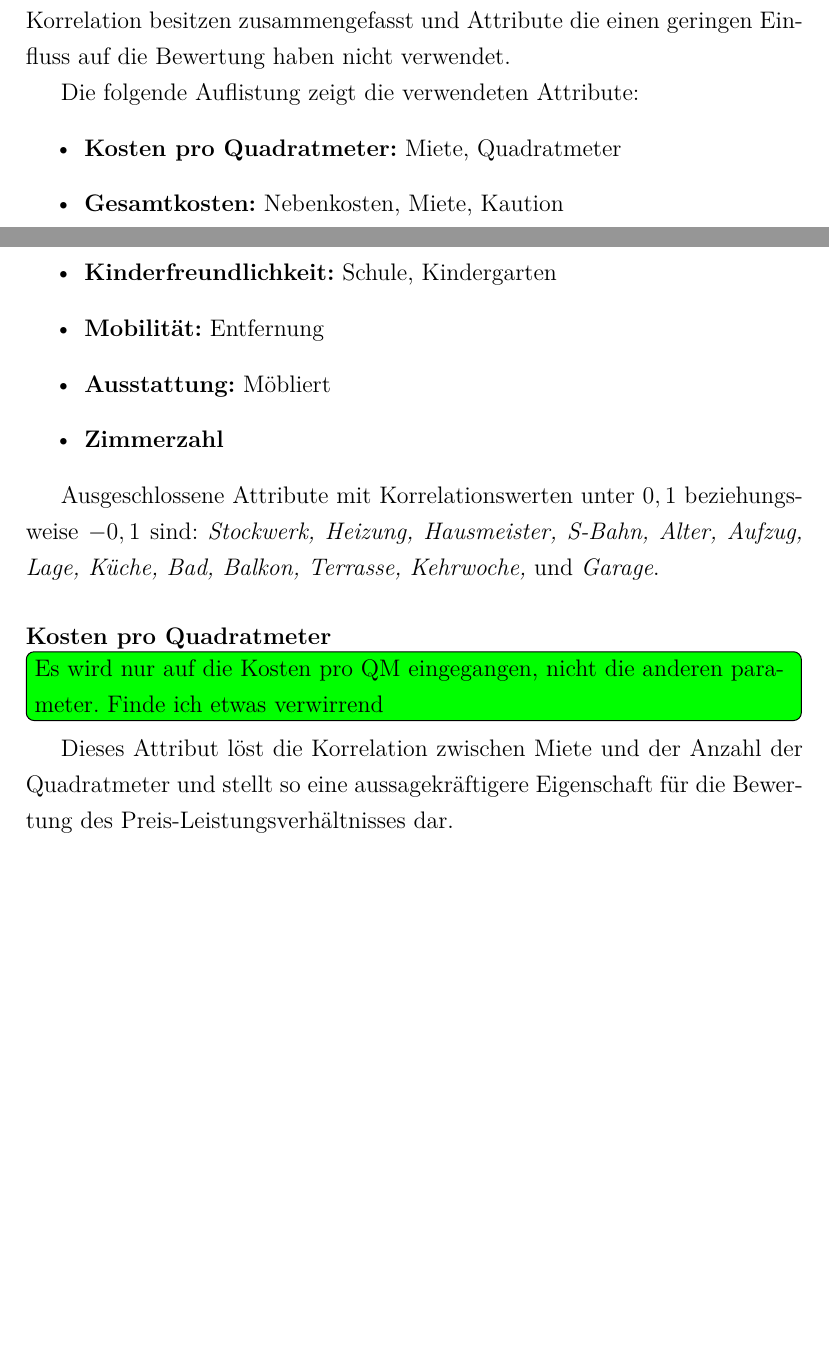
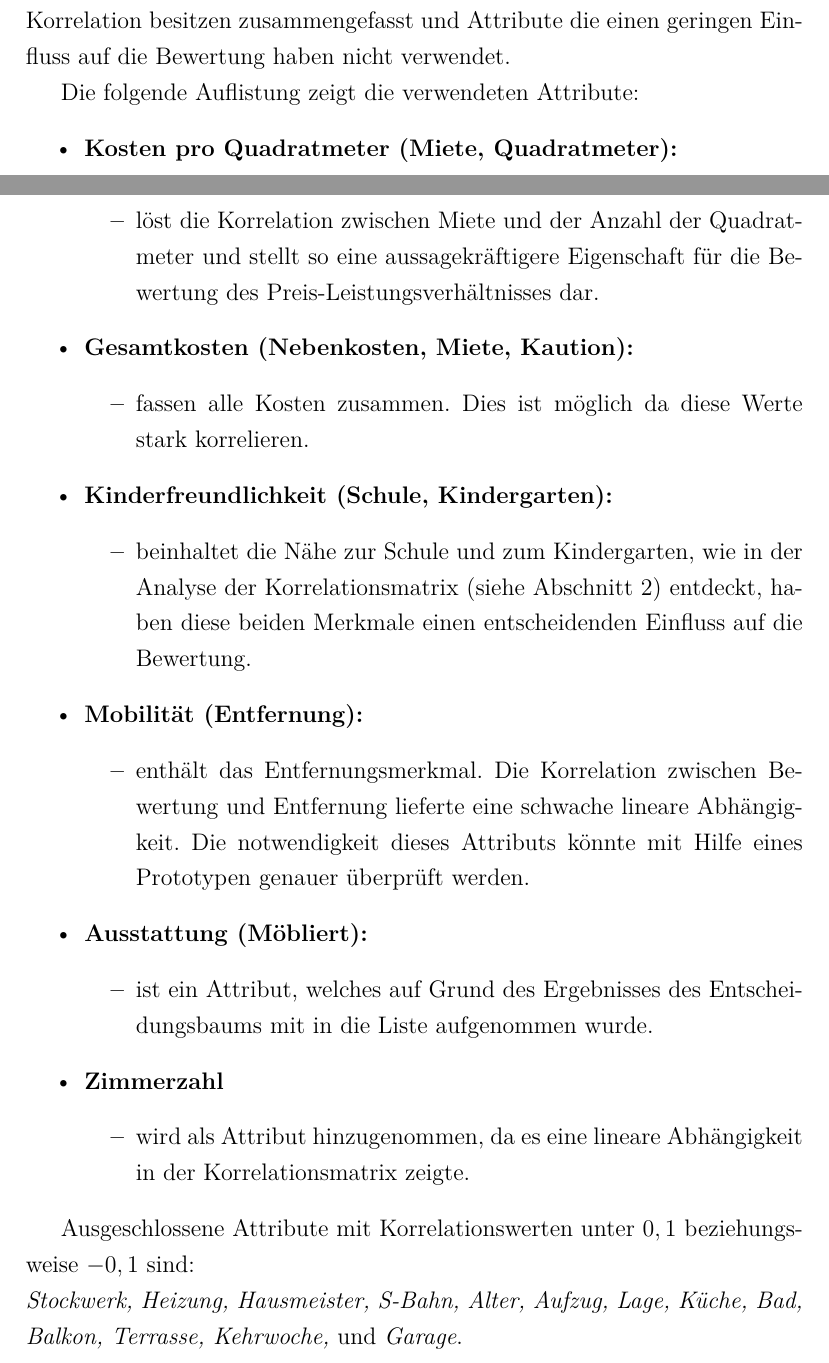
Before and after one commit to deeKay93/machineLearning, a LaTeX paper (seminararbeit.tex, which reads content/04_NeuronalesNetz.tex): two parts of pages 10 and 11 of 32 before the commit and two parts of pages 10 and 11 of 33 after it, joined at a grey line, cut so that both start at the same text, the shorter picture padded with empty space. Compiled offline with pdfLaTeX.

Commit message:
Genauere Beschreibung der Merkmale

```diff
--- a/content/04_NeuronalesNetz.tex
+++ b/content/04_NeuronalesNetz.tex
@@ -14,24 +14,40 @@ nicht verwendet.
 
 Die folgende Auflistung zeigt die verwendeten Attribute:
 \begin{itemize}\label{lst:Eigenschaften}
-    \item \textbf{Kosten pro Quadratmeter:} Miete, Quadratmeter
-    \item \textbf{Gesamtkosten:} Nebenkosten, Miete, Kaution
-    \item \textbf{Kinderfreundlichkeit:} Schule, Kindergarten
-    \item \textbf{Mobilität:} Entfernung
-    \item \textbf{Ausstattung:} Möbliert
+    \item \textbf{Kosten pro Quadratmeter (Miete, Quadratmeter):}
+    \begin{itemize}
+        \item löst die Korrelation zwischen Miete und der Anzahl der Quadratmeter und
+        stellt so eine aussagekräftigere Eigenschaft für die Bewertung des Preis-Leistungsverhältnisses dar.
+    \end{itemize}
+    \item \textbf{Gesamtkosten (Nebenkosten, Miete, Kaution):}
+    \begin{itemize}
+        \item  fassen alle Kosten zusammen. Dies ist möglich da diese Werte stark korrelieren.
+    \end{itemize}
+    \item \textbf{Kinderfreundlichkeit (Schule, Kindergarten):}
+    \begin{itemize}
+        \item beinhaltet die Nähe zur Schule und zum Kindergarten, wie in
+        der Analyse der Korrelationsmatrix (siehe \autoref{sec:analyse}) entdeckt, haben diese beiden
+        Merkmale einen entscheidenden Einfluss auf die Bewertung.
+    \end{itemize}
+    \item \textbf{Mobilität (Entfernung):}
+    \begin{itemize}
+        \item enthält das Entfernungsmerkmal. Die Korrelation zwischen Bewertung und Entfernung lieferte eine schwache lineare
+        Abhängigkeit. Die notwendigkeit dieses Attributs könnte mit Hilfe eines Prototypen genauer überprüft werden.
+    \end{itemize}
+    \item \textbf{Ausstattung (Möbliert):}
+    \begin{itemize}
+        \item ist ein Attribut, welches auf Grund des Ergebnisses des Entscheidungsbaums
+        mit in die Liste aufgenommen wurde.
+    \end{itemize}
     \item \textbf{Zimmerzahl}
+    \begin{itemize}
+        \item wird als Attribut hinzugenommen, da es eine lineare Abhängigkeit in der Korrelationsmatrix zeigte.
+    \end{itemize}
 \end{itemize}
 
-Ausgeschlossene Attribute mit Korrelationswerten unter $0,1$ beziehungsweise $-0,1$ sind:
+Ausgeschlossene Attribute mit Korrelationswerten unter $0,1$ beziehungsweise $-0,1$ sind:\\
 \emph{Stockwerk, Heizung, Hausmeister, S-Bahn, Alter, Aufzug, Lage, Küche, Bad, Balkon, Terrasse, Kehrwoche,}
-und \emph{Garage}.
-
-\paragraph{Kosten pro Quadratmeter}
-\todoask[inline]{Es wird nur auf die Kosten pro QM eingegangen, nicht die anderen parameter.
-Finde ich etwas verwirrend}
-Dieses Attribut löst die Korrelation zwischen Miete und der Anzahl der Quadratmeter und
-stellt so eine aussagekräftigere Eigenschaft für die Bewertung des Preis-Leistungsverhältnisses dar.
-
+und \emph{Garage}.\\
 
 \paragraph{Umwandlung der Daten in numerische Werte}
 Im nächsten Schritt müssen alle Werte in numerische Werte umgewandelt werden.
```
Also changed, not shown: content/04_NeuronalesNetz.tex (7 more changed lines).
